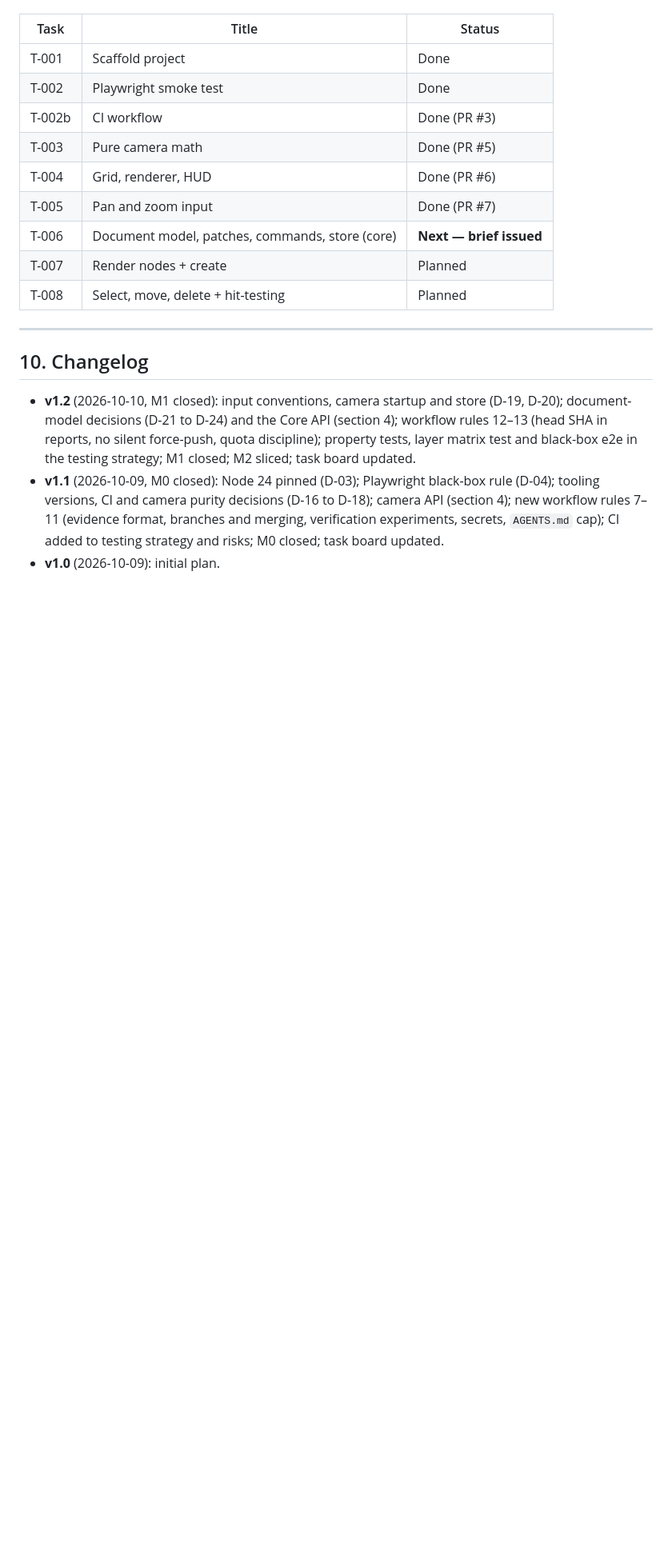
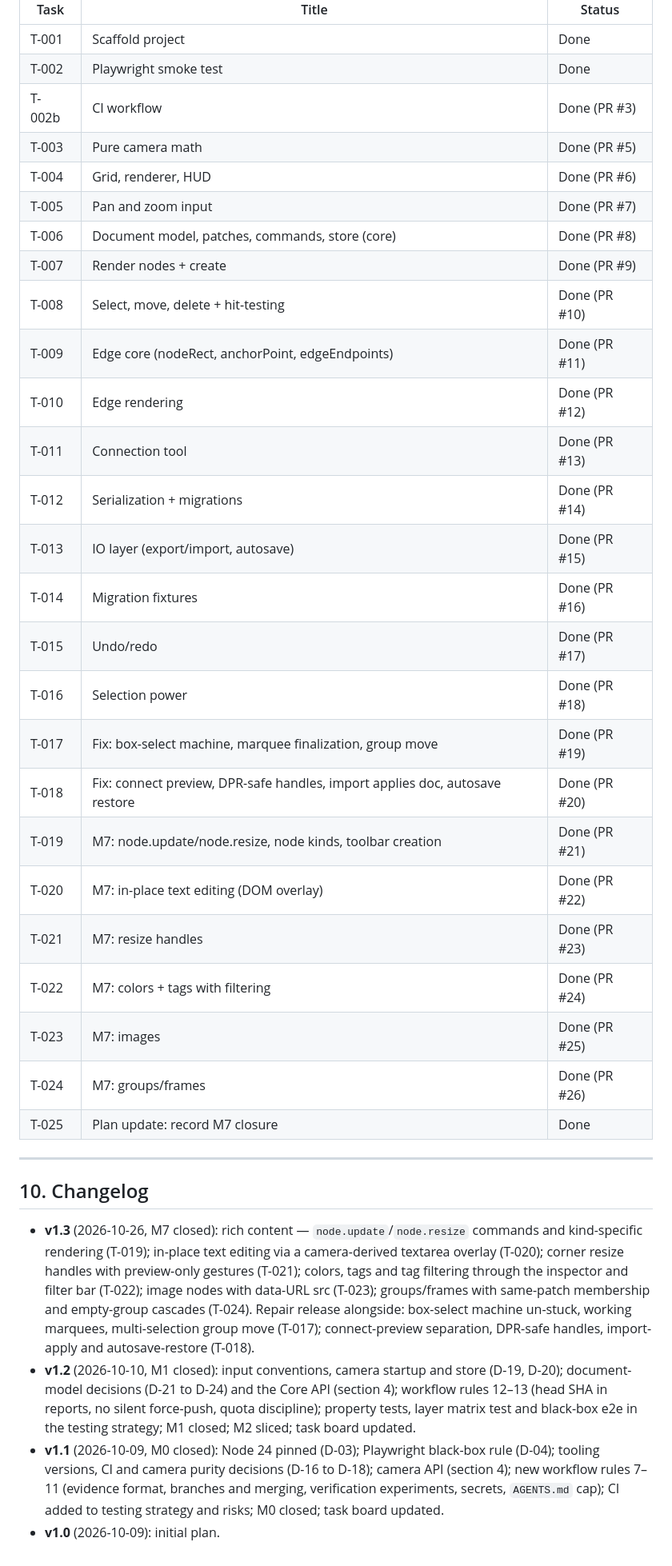
Before and after one commit to E-Vex/VexnBoardex, a Markdown page: docs/PLAN.md, the part around one of its changes. Shown at 80% size. Drawn GitHub-style; blank space fills up the shorter version.

Commit message:
[T-025] docs: record M7 closure in the plan
Milestones M2–M7 marked closed with their task references; the task
board lists T-001–T-025 with PR numbers; changelog gains v1.3 (rich
content + the T-017/T-018 repair release).

```diff
--- a/docs/PLAN.md
+++ b/docs/PLAN.md
@@ -379,14 +397,32 @@ Maintained by the Planner.
 | T-003 | Pure camera math | Done (PR #5) |
 | T-004 | Grid, renderer, HUD | Done (PR #6) |
 | T-005 | Pan and zoom input | Done (PR #7) |
-| T-006 | Document model, patches, commands, store (core) | **Next — brief issued** |
-| T-007 | Render nodes + create | Planned |
-| T-008 | Select, move, delete + hit-testing | Planned |
+| T-006 | Document model, patches, commands, store (core) | Done (PR #8) |
+| T-007 | Render nodes + create | Done (PR #9) |
+| T-008 | Select, move, delete + hit-testing | Done (PR #10) |
+| T-009 | Edge core (nodeRect, anchorPoint, edgeEndpoints) | Done (PR #11) |
+| T-010 | Edge rendering | Done (PR #12) |
+| T-011 | Connection tool | Done (PR #13) |
+| T-012 | Serialization + migrations | Done (PR #14) |
+| T-013 | IO layer (export/import, autosave) | Done (PR #15) |
+| T-014 | Migration fixtures | Done (PR #16) |
+| T-015 | Undo/redo | Done (PR #17) |
+| T-016 | Selection power | Done (PR #18) |
+| T-017 | Fix: box-select machine, marquee finalization, group move | Done (PR #19) |
+| T-018 | Fix: connect preview, DPR-safe handles, import applies doc, autosave restore | Done (PR #20) |
+| T-019 | M7: node.update/node.resize, node kinds, toolbar creation | Done (PR #21) |
+| T-020 | M7: in-place text editing (DOM overlay) | Done (PR #22) |
+| T-021 | M7: resize handles | Done (PR #23) |
+| T-022 | M7: colors + tags with filtering | Done (PR #24) |
+| T-023 | M7: images | Done (PR #25) |
+| T-024 | M7: groups/frames | Done (PR #26) |
+| T-025 | Plan update: record M7 closure | Done |
 
 ---
 
 ## 10. Changelog
 
+- **v1.3** (2026-10-26, M7 closed): rich content — `node.update`/`node.resize` commands and kind-specific rendering (T-019); in-place text editing via a camera-derived textarea overlay (T-020); corner resize handles with preview-only gestures (T-021); colors, tags and tag filtering through the inspector and filter bar (T-022); image nodes with data-URL src (T-023); groups/frames with same-patch membership and empty-group cascades (T-024). Repair release alongside: box-select machine un-stuck, working marquees, multi-selection group move (T-017); connect-preview separation, DPR-safe handles, import-apply and autosave-restore (T-018).
 - **v1.2** (2026-10-10, M1 closed): input conventions, camera startup and store (D-19, D-20); document-model decisions (D-21 to D-24) and the Core API (section 4); workflow rules 12–13 (head SHA in reports, no silent force-push, quota discipline); property tests, layer matrix test and black-box e2e in the testing strategy; M1 closed; M2 sliced; task board updated.
 - **v1.1** (2026-10-09, M0 closed): Node 24 pinned (D-03); Playwright black-box rule (D-04); tooling versions, CI and camera purity decisions (D-16 to D-18); camera API (section 4); new workflow rules 7–11 (evidence format, branches and merging, verification experiments, secrets, `AGENTS.md` cap); CI added to testing strategy and risks; M0 closed; task board updated.
 - **v1.0** (2026-10-09): initial plan.
```
Also changed, not shown: other parts of docs/PLAN.md (+19 -1 lines).
